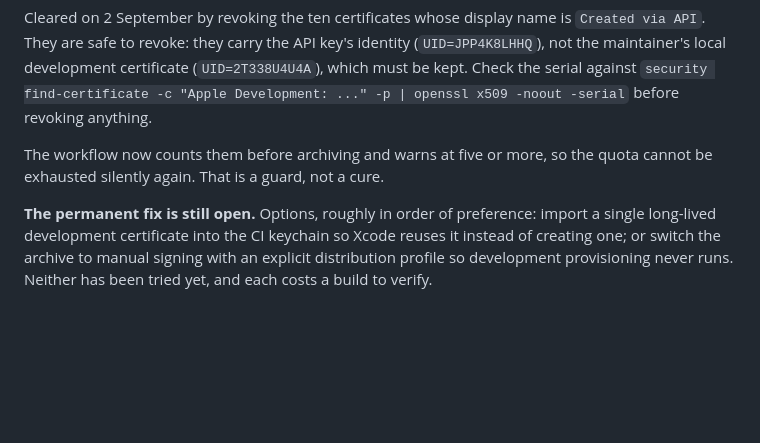
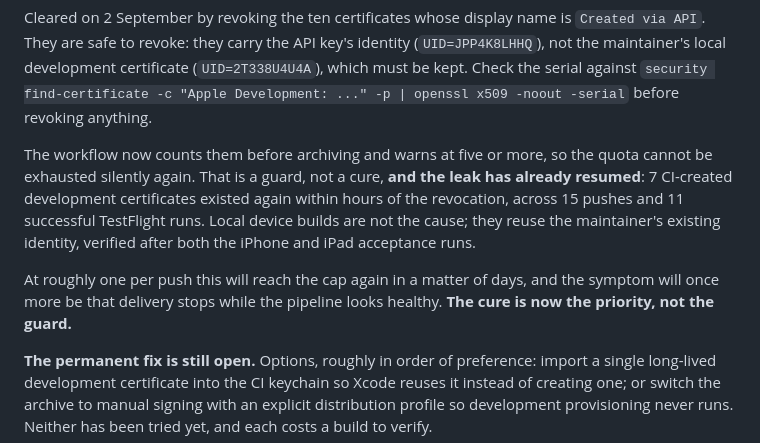
Before and after one commit to N85UK/wootdesk, a Markdown page: docs/TESTFLIGHT_DELIVERY.md, the part around the change. Rendered like a GitHub page; blank space fills up the shorter version.

```diff
--- a/docs/TESTFLIGHT_DELIVERY.md
+++ b/docs/TESTFLIGHT_DELIVERY.md
@@ -149,7 +149,16 @@ Cleared on 2 September by revoking the ten certificates whose display name is
 before revoking anything.
 
 The workflow now counts them before archiving and warns at five or more, so the
-quota cannot be exhausted silently again. That is a guard, not a cure.
+quota cannot be exhausted silently again. That is a guard, not a cure, **and
+the leak has already resumed**: 7 CI-created development certificates existed
+again within hours of the revocation, across 15 pushes and 11 successful
+TestFlight runs. Local device builds are not the cause; they reuse the
+maintainer's existing identity, verified after both the iPhone and iPad
+acceptance runs.
+
+At roughly one per push this will reach the cap again in a matter of days, and
+the symptom will once more be that delivery stops while the pipeline looks
+healthy. **The cure is now the priority, not the guard.**
 
 **The permanent fix is still open.** Options, roughly in order of preference:
 import a single long-lived development certificate into the CI keychain so
```
Also changed, not shown: docs/RELEASE_READINESS.md (+2 -2 lines), docs/TESTFLIGHT_TEST_PLAN.md (+2 -1 lines).
